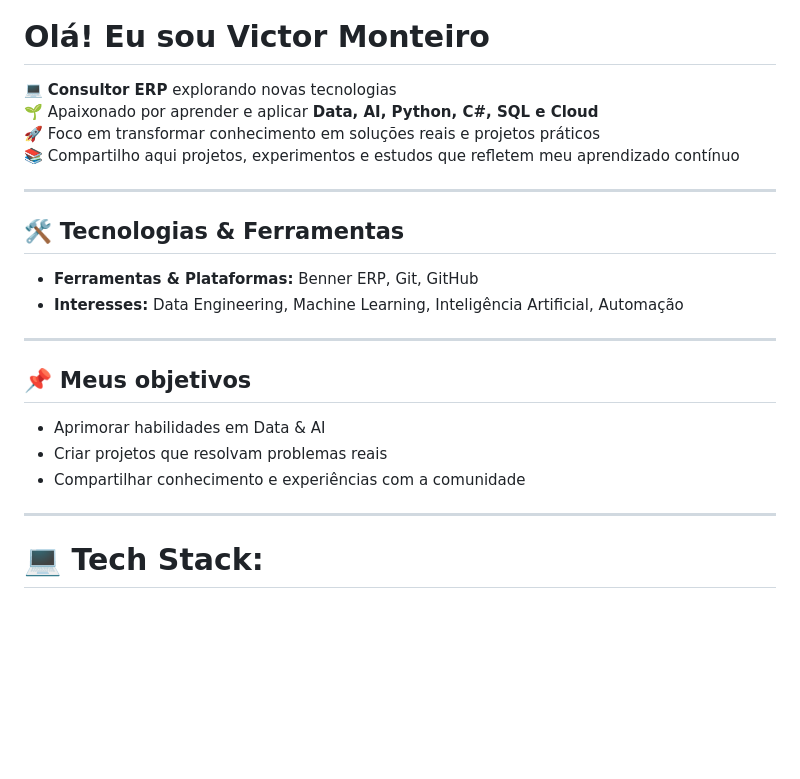
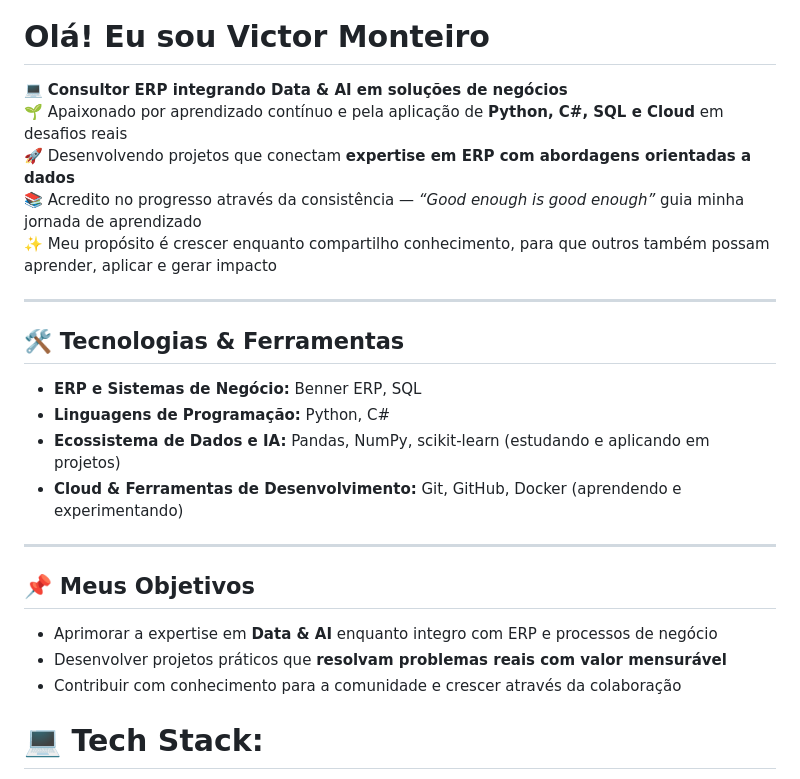
Before and after one commit to victoroscar30/victoroscar30, a Markdown page: README_PT.md, the part around the change printed below. Drawn GitHub-style; blank space fills up the shorter version.

```diff
--- a/README_PT.md
+++ b/README_PT.md
@@ -6,24 +11,28 @@
 
 # Olá! Eu sou Victor Monteiro
-
-💻 **Consultor ERP** explorando novas tecnologias
-🌱 Apaixonado por aprender e aplicar **Data, AI, Python, C#, SQL e Cloud**
-🚀 Foco em transformar conhecimento em soluções reais e projetos práticos
-📚 Compartilho aqui projetos, experimentos e estudos que refletem meu aprendizado contínuo
+💻 **Consultor ERP integrando Data & AI em soluções de negócios**
+🌱 Apaixonado por aprendizado contínuo e pela aplicação de **Python, C#, SQL e Cloud** em desafios reais
+🚀 Desenvolvendo projetos que conectam **expertise em ERP com abordagens orientadas a dados**
+📚 Acredito no progresso através da consistência — *“Good enough is good enough”* guia minha jornada de aprendizado
+✨ Meu propósito é crescer enquanto compartilho conhecimento, para que outros também possam aprender, aplicar e gerar impacto
 
 ---
 
 ## 🛠 Tecnologias & Ferramentas
-- **Ferramentas & Plataformas:** Benner ERP, Git, GitHub
-- **Interesses:** Data Engineering, Machine Learning, Inteligência Artificial, Automação
+
+- **ERP e Sistemas de Negócio:** Benner ERP, SQL
+- **Linguagens de Programação:** Python, C#
+- **Ecossistema de Dados e IA:** Pandas, NumPy, scikit-learn (estudando e aplicando em projetos)
+- **Cloud & Ferramentas de Desenvolvimento:** Git, GitHub, Docker (aprendendo e experimentando)
 
 ---
 
-## 📌 Meus objetivos
-- Aprimorar habilidades em Data & AI
-- Criar projetos que resolvam problemas reais
-- Compartilhar conhecimento e experiências com a comunidade
----
+## 📌 Meus Objetivos
+
+- Aprimorar a expertise em **Data & AI** enquanto integro com ERP e processos de negócio
+- Desenvolver projetos práticos que **resolvam problemas reais com valor mensurável**
+- Contribuir com conhecimento para a comunidade e crescer através da colaboração
+
 
 # 💻 Tech Stack:
 
```
Also changed, not shown: other parts of README_PT.md (+5 -0 lines).
